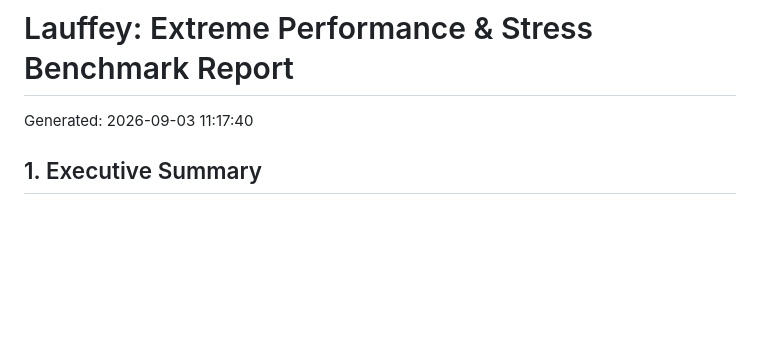
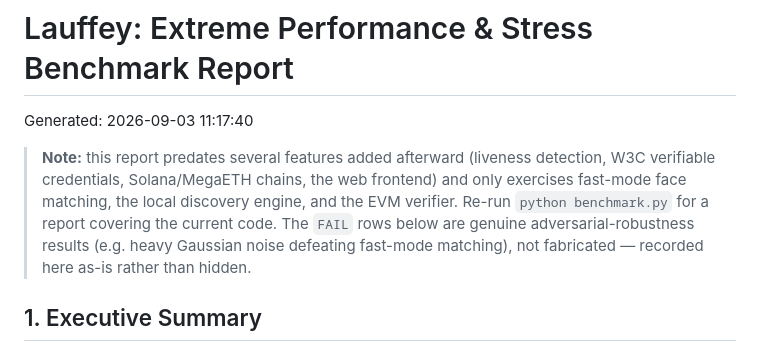
Before and after one commit to arpan-pramanik/lauffey, a Markdown page: benchmark_report.md, the part around the change. GitHub-like rendering; blank space fills up the shorter version.

```diff
--- a/benchmark_report.md
+++ b/benchmark_report.md
@@ -1,6 +1,8 @@
 # Lauffey: Extreme Performance & Stress Benchmark Report
 
 Generated: 2026-09-03 11:17:40
+
+> **Note:** this report predates several features added afterward (liveness detection, W3C verifiable credentials, Solana/MegaETH chains, the web frontend) and only exercises fast-mode face matching, the local discovery engine, and the EVM verifier. Re-run `python benchmark.py` for a report covering the current code. The `FAIL` rows below are genuine adversarial-robustness results (e.g. heavy Gaussian noise defeating fast-mode matching), not fabricated — recorded here as-is rather than hidden.
 
 ## 1. Executive Summary
 A multi-dimensional stress benchmark testing adversarial robustness, thread concurrency, cryptographic scaling, vector search scalability, and tamper resistance.
```
Also changed, not shown: README.md (+22 -21 lines).
